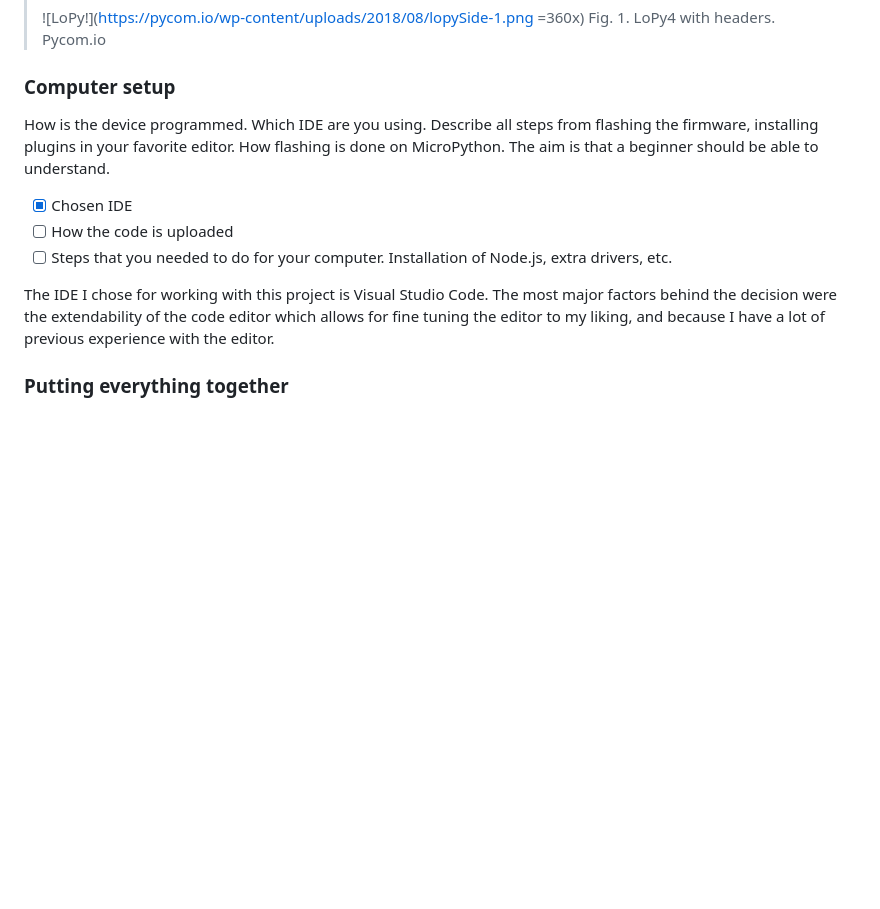
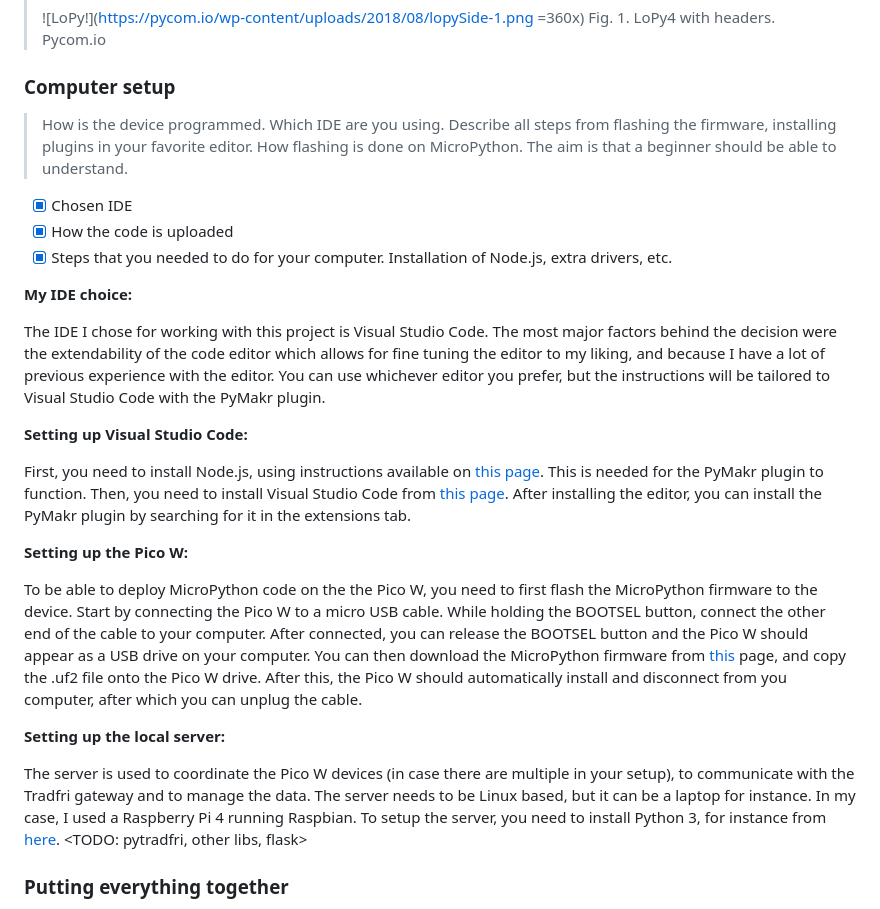
Before and after one commit to helagro/Applied-IoT, a Markdown page: README.md, the part around the change printed below. GitHub-like rendering; blank space fills up the shorter version.

```diff
--- a/README.md
+++ b/README.md
@@ -46,13 +67,28 @@ Explain all material that is needed. All sensors, where you bought them and thei
 
 ### Computer setup
 
-How is the device programmed. Which IDE are you using. Describe all steps from flashing the firmware, installing plugins in your favorite editor. How flashing is done on MicroPython. The aim is that a beginner should be able to understand.
+> How is the device programmed. Which IDE are you using. Describe all steps from flashing the firmware, installing plugins in your favorite editor. How flashing is done on MicroPython. The aim is that a beginner should be able to understand.
 
 - [x] Chosen IDE
-- [ ] How the code is uploaded
-- [ ] Steps that you needed to do for your computer. Installation of Node.js, extra drivers, etc.
+- [x] How the code is uploaded
+- [x] Steps that you needed to do for your computer. Installation of Node.js, extra drivers, etc.
 
-The IDE I chose for working with this project is Visual Studio Code. The most major factors behind the decision were the extendability of the code editor which allows for fine tuning the editor to my liking, and because I have a lot of previous experience with the editor.
+**My IDE choice:**
+
+The IDE I chose for working with this project is Visual Studio Code. The most major factors behind the decision were the extendability of the code editor which allows for fine tuning the editor to my liking, and because I have a lot of previous experience with the editor. You can use whichever editor you prefer, but the instructions will be tailored to Visual Studio Code with the PyMakr plugin.
+
+**Setting up Visual Studio Code:**
+
+First, you need to install Node.js, using instructions available on [this page](https://nodejs.org/en/). This is needed for the PyMakr plugin to function. Then, you need to install Visual Studio Code from [this page](https://code.visualstudio.com/Download). After installing the editor, you can install the PyMakr plugin by searching for it in the extensions tab.
+
+**Setting up the Pico W:**
+
+To be able to deploy MicroPython code on the the Pico W, you need to first flash the MicroPython firmware to the device. Start by connecting the Pico W to a micro USB cable. While holding the BOOTSEL button, connect the other end of the cable to your computer. After connected, you can release the BOOTSEL button and the Pico W should appear as a USB drive on your computer. You can then download the MicroPython firmware from [this](https://micropython.org/download/RPI_PICO_W/) page, and copy the .uf2 file onto the Pico W drive. After this, the Pico W should automatically install and disconnect from you computer, after which you can unplug the cable.
+
+**Setting up the local server:**
+
+The server is used to coordinate the Pico W devices (in case there are multiple in your setup), to communicate with the Tradfri gateway and to manage the data. The server needs to be Linux based, but it can be a laptop for instance. In my case, I used a Raspberry Pi 4 running Raspbian. To setup the server, you need to install Python 3, for instance from [here](https://www.python.org/downloads/). <TODO: pytradfri, other libs, flask>
+
 
 ### Putting everything together
 
```
Also changed, not shown: other parts of README.md (+25 -4 lines).
